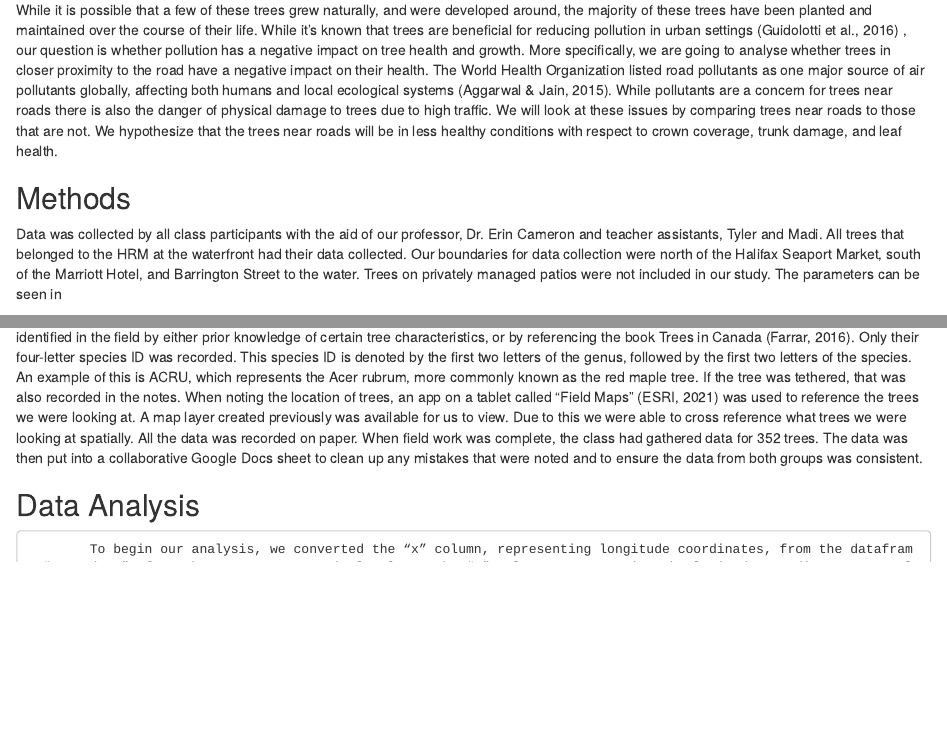
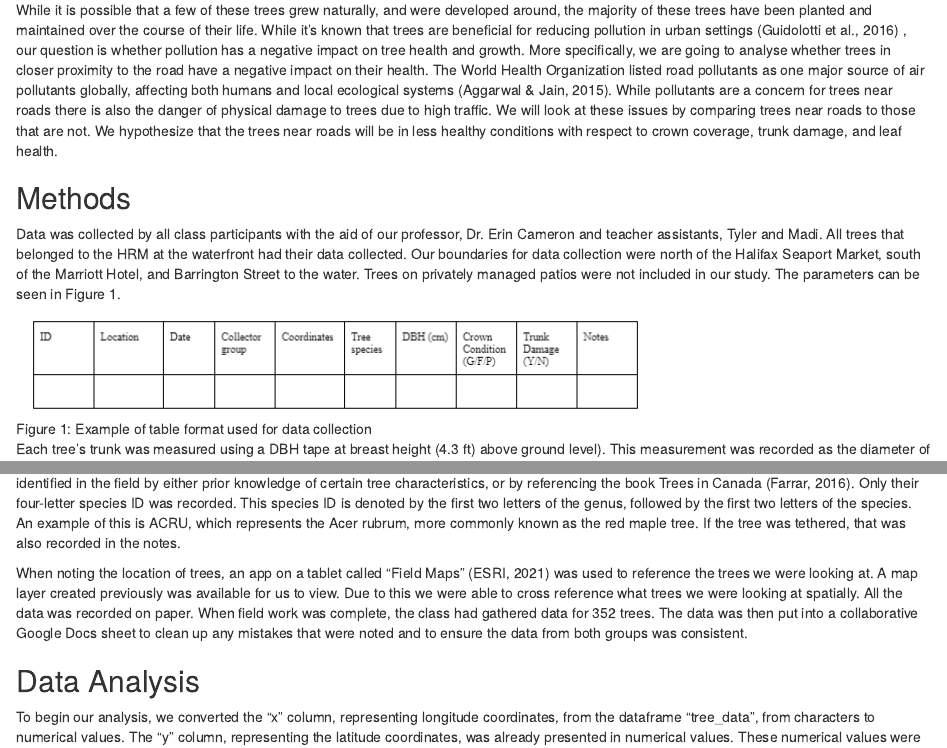
Before and after one commit to erinnelson13/ENVS-4826-Nelson---Project, an R Markdown document (ENVS 4826 Nelson Musgrave - Project.Rmd): the page in a window 1100 px wide, from 280 px down, and a second part further down, joined at a grey line. Rendered offline with R 4.5, knitr and Pandoc, with nearby package versions.

Commit message:
add table example

```diff
--- a/ENVS 4826 Nelson Musgrave - Project.Rmd
+++ b/ENVS 4826 Nelson Musgrave - Project.Rmd
@@ -12,13 +12,18 @@ Trees and other vegetation provide a wide range of benefits to urban settings. S
 While it is possible that a few of these trees grew naturally, and were developed around, the majority of these trees have been planted and maintained over the course of their life. While it’s known that trees are beneficial for reducing pollution in urban settings (Guidolotti et al., 2016) , our question is whether pollution has a negative impact on tree health and growth. More specifically, we are going to analyse whether trees in closer proximity to the road have a negative impact on their health. The World Health Organization listed road pollutants as one major source of air pollutants globally, affecting both humans and local ecological systems (Aggarwal & Jain, 2015). While pollutants are a concern for trees near roads there is also the danger of physical damage to trees due to high traffic.  We will look at these issues by comparing trees near roads to those that are not. We hypothesize that the trees near roads will be in less healthy conditions with respect to crown coverage, trunk damage, and leaf health.
 
 ## Methods
-Data was collected by all class participants with the aid of our professor, Dr. Erin Cameron and teacher assistants, Tyler and Madi. All trees that belonged to the HRM at the waterfront had their data collected. Our boundaries for data collection were north of the Halifax Seaport Market, south of the Marriott Hotel, and Barrington Street to the water. Trees on privately managed patios were not included in our study. The parameters can be seen in
+Data was collected by all class participants with the aid of our professor, Dr. Erin Cameron and teacher assistants, Tyler and Madi. All trees that belonged to the HRM at the waterfront had their data collected. Our boundaries for data collection were north of the Halifax Seaport Market, south of the Marriott Hotel, and Barrington Street to the water. Trees on privately managed patios were not included in our study. The parameters can be seen in Figure 1.
+
+![Figure 1: Example of table format used for data collection](example_table_cropped.png)
+
+
 
 Each tree’s trunk was measured using a DBH tape at breast height (4.3 ft) above ground level). This measurement was recorded as the diameter of the trunk. If the trunk had multiple branches greater than 2 cm at breast height, these measurements were recorded in the notes section. Trunk damage was noted if there was any - simply by walking around the tree and examining the trunk. The crown condition was also examined and given a value of good, fair, or poor. The crown condition was measured on a basis of the amount of leaves on the branches. If there were any disease, galls, die-back, or insect damage on the leaves, or if  branches were missing, it was written down in the notes. The species of trees were identified in the field by either prior knowledge of certain tree characteristics, or by referencing the book Trees in Canada (Farrar, 2016). Only their four-letter species ID was recorded. This species ID is denoted by the first two letters of the genus, followed by the first two letters of the species. An example of this is ACRU, which represents the Acer rubrum, more commonly known as the red maple tree. If the tree was tethered, that was also recorded in the notes.
+
 When noting the location of trees, an app on a tablet called “Field Maps” (ESRI, 2021) was used to reference the trees we were looking at. A map layer created previously was available for us to view. Due to this we were able to cross reference what trees we were looking at spatially. All the data was recorded on paper. When field work was complete, the class had gathered data for 352 trees. The data was then put into a collaborative Google Docs sheet to clean up any mistakes that were noted and to ensure the data from both groups was consistent.
 
 ## Data Analysis
-        	To begin our analysis, we converted the “x” column, representing longitude coordinates, from the dataframe “tree_data”, from characters to numerical values. The “y” column, representing the latitude coordinates, was already presented in numerical values. These numerical values were then assigned the WGS 84 coordinate reference system.
+To begin our analysis, we converted the “x” column, representing longitude coordinates, from the dataframe “tree_data”, from characters to numerical values. The “y” column, representing the latitude coordinates, was already presented in numerical values. These numerical values were then assigned the WGS 84 coordinate reference system.
 EXPLAIN MAP INSTRUCTIONS??
 A data frame created by Greg Baker, named “gregtrees” (CITE), with the desired coordinate reference system for the analysis, being measured in meters, was used. We inserted the data frame into the program and transformed the tree data to mimic the reference used within Greg’s data.
 The data was filtered to isolate the trees at the Halifax Waterfront.
```
Also changed, not shown: ENVS-4826-Nelson-Musgrave---Project.html, example_table_cropped.png (added).
